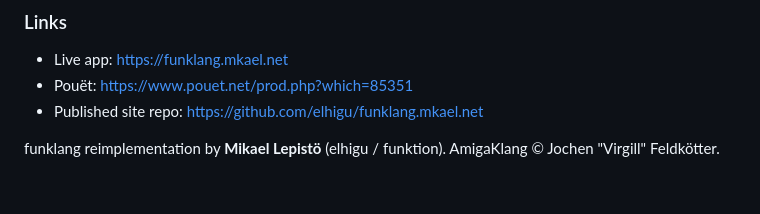
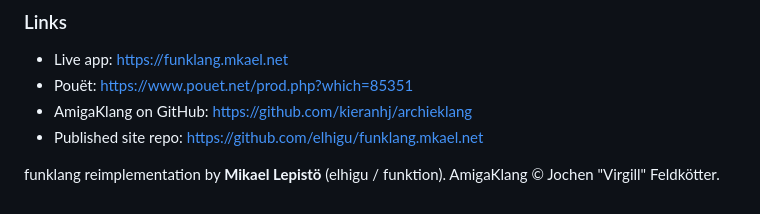
Before and after one commit to elhigu/funklang, a Markdown page: README.md, the part around the change. GitHub-like rendering.

Commit message:
docs(funklang): link AmigaKlang GitHub (kieranhj/archieklang) in README
Co-Authored-By: Claude Opus 4.8 (1M context) <noreply@anthropic.com>

```diff
--- a/README.md
+++ b/README.md
@@ -96,6 +96,7 @@ are theirs; funklang is a reimplementation, not original synth research.
 
 - Live app: https://funklang.mkael.net
 - Pouët: https://www.pouet.net/prod.php?which=85351
+- AmigaKlang on GitHub: https://github.com/kieranhj/archieklang
 - Published site repo: https://github.com/elhigu/funklang.mkael.net
 
 funklang reimplementation by **Mikael Lepistö** (elhigu / funktion).
```
